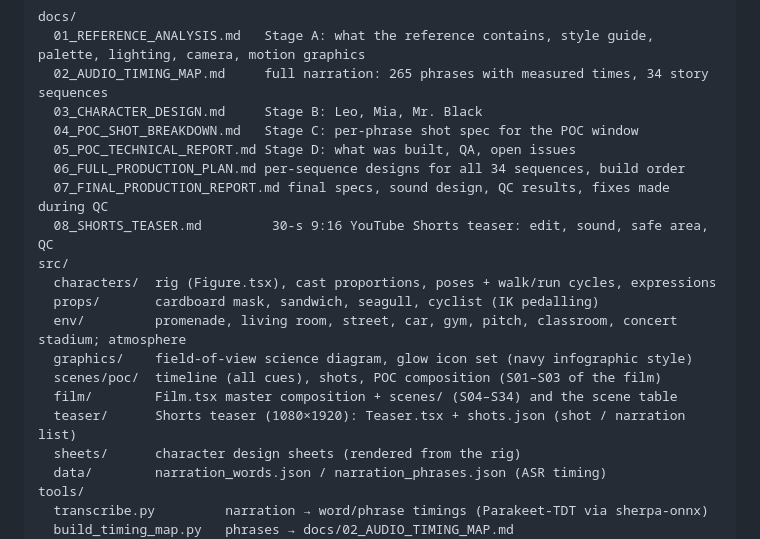
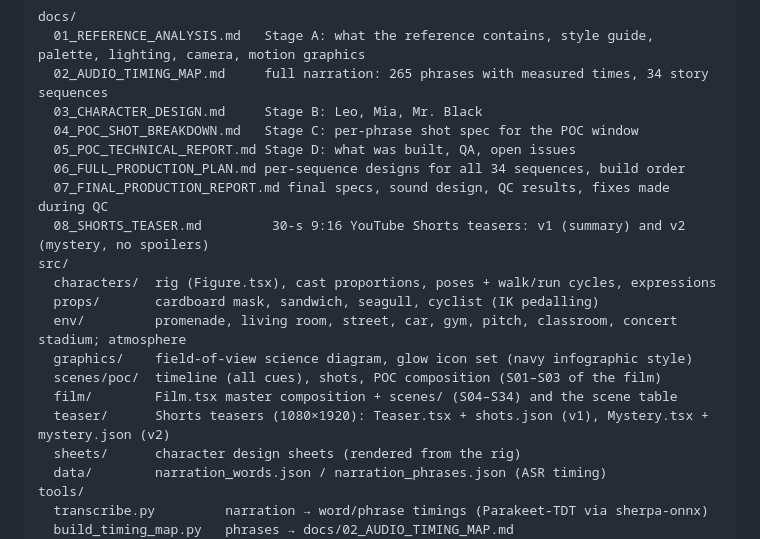
Before and after one commit to matynks/roblox-scripts, a Markdown page: exit-code-360/README.md, the part around the change. GitHub-like rendering.

Commit message:
Docs: mystery teaser v2 (no-spoiler rules, structure, sound, QC)
Co-Authored-By: Claude Opus 5.5 <noreply@anthropic.com>
Claude-Session: https://claude.ai/code/session_01PtWP9fX8hfzrtQZnQWfJyK

```diff
--- a/exit-code-360/README.md
+++ b/exit-code-360/README.md
@@ -15,7 +15,7 @@ docs/
   05_POC_TECHNICAL_REPORT.md Stage D: what was built, QA, open issues
   06_FULL_PRODUCTION_PLAN.md per-sequence designs for all 34 sequences, build order
   07_FINAL_PRODUCTION_REPORT.md final specs, sound design, QC results, fixes made during QC
-  08_SHORTS_TEASER.md         30-s 9:16 YouTube Shorts teaser: edit, sound, safe area, QC
+  08_SHORTS_TEASER.md         30-s 9:16 YouTube Shorts teasers: v1 (summary) and v2 (mystery, no spoilers)
 src/
   characters/  rig (Figure.tsx), cast proportions, poses + walk/run cycles, expressions
   props/       cardboard mask, sandwich, seagull, cyclist (IK pedalling)
@@ -23,7 +23,7 @@ src/
   graphics/    field-of-view science diagram, glow icon set (navy infographic style)
   scenes/poc/  timeline (all cues), shots, POC composition (S01–S03 of the film)
   film/        Film.tsx master composition + scenes/ (S04–S34) and the scene table
-  teaser/      Shorts teaser (1080×1920): Teaser.tsx + shots.json (shot / narration list)
+  teaser/      Shorts teasers (1080×1920): Teaser.tsx + shots.json (v1), Mystery.tsx + mystery.json (v2)
   sheets/      character design sheets (rendered from the rig)
   data/        narration_words.json / narration_phrases.json (ASR timing)
 tools/
```
Also changed, not shown: exit-code-360/docs/08_SHORTS_TEASER.md (+21 -0 lines).
